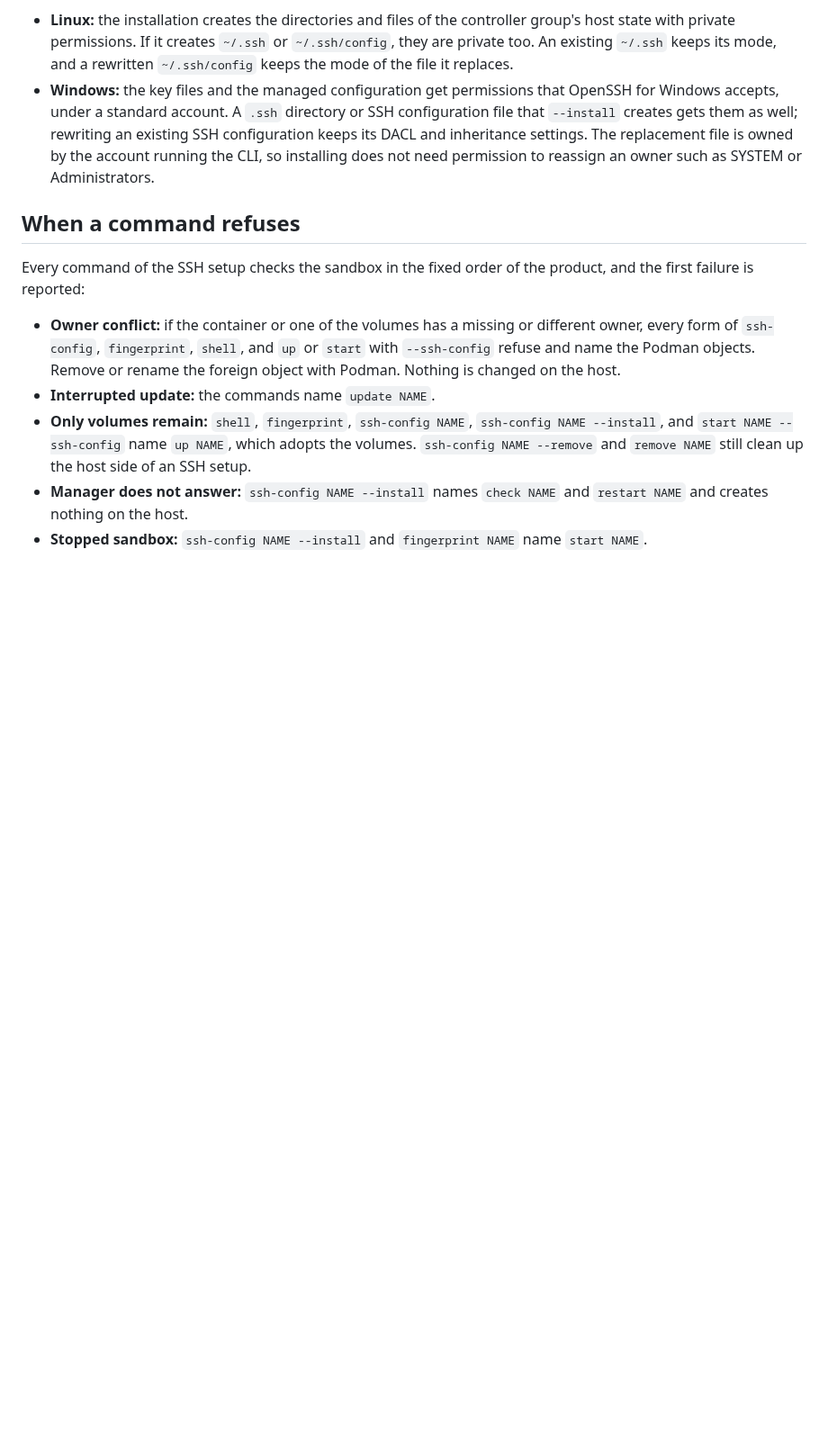
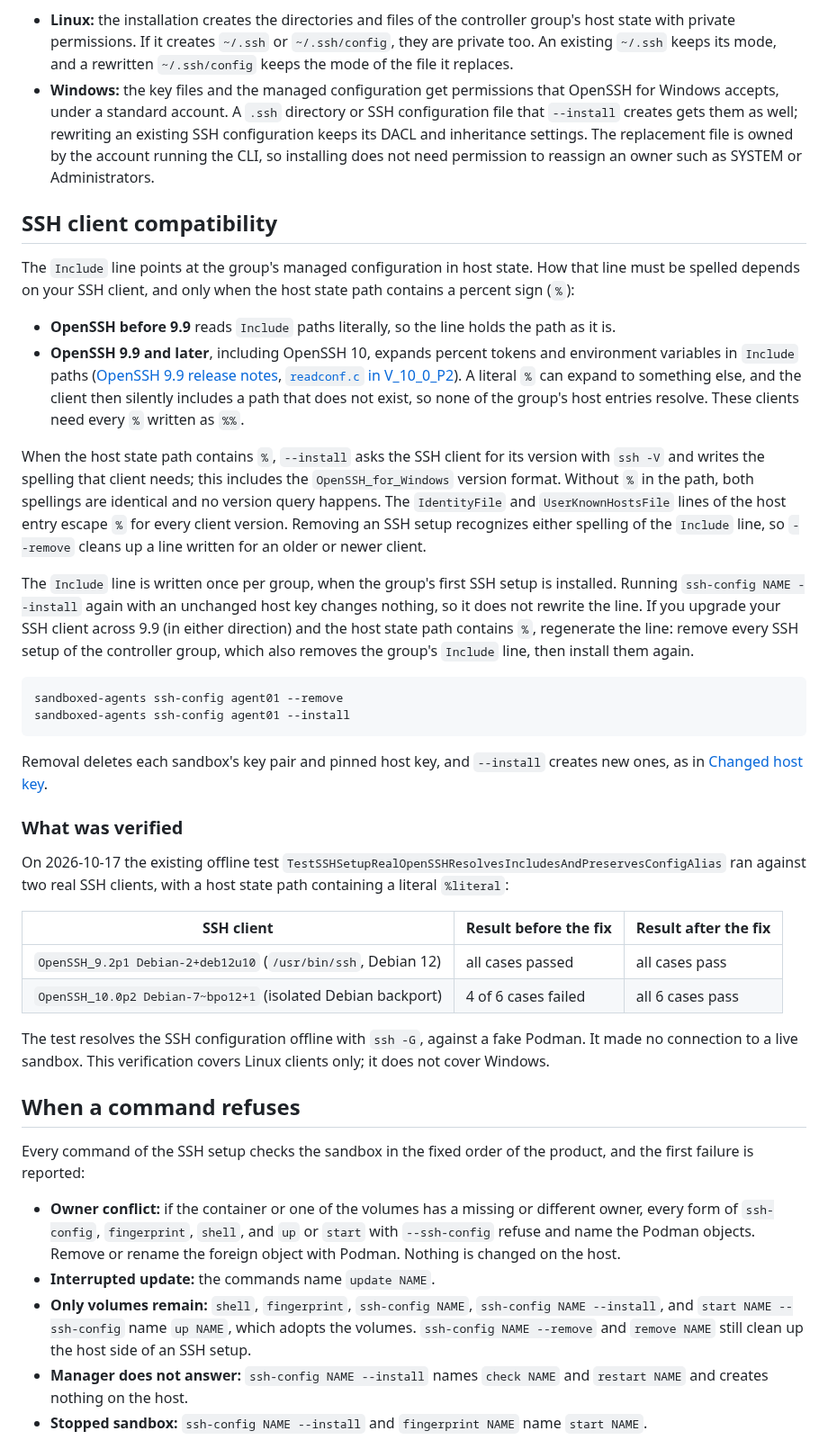
Before and after one commit to grauzone-labs/sandboxed-agents, a Markdown page: docs/ssh.md, the part around the change. Shown at 90% size. Drawn GitHub-style; blank space fills up the shorter version.

Commit message:
docs(ssh): record Include compatibility and verified clients #75

````diff
--- a/docs/ssh.md
+++ b/docs/ssh.md
@@ -137,6 +137,35 @@ The SSH setup needs no administrator rights.
 - **Linux:** the installation creates the directories and files of the controller group's host state with private permissions. If it creates `~/.ssh` or `~/.ssh/config`, they are private too. An existing `~/.ssh` keeps its mode, and a rewritten `~/.ssh/config` keeps the mode of the file it replaces.
 - **Windows:** the key files and the managed configuration get permissions that OpenSSH for Windows accepts, under a standard account. A `.ssh` directory or SSH configuration file that `--install` creates gets them as well; rewriting an existing SSH configuration keeps its DACL and inheritance settings. The replacement file is owned by the account running the CLI, so installing does not need permission to reassign an owner such as SYSTEM or Administrators.
 
+## SSH client compatibility
+
+The `Include` line points at the group's managed configuration in host state. How that line must be spelled depends on your SSH client, and only when the host state path contains a percent sign (`%`):
+
+- **OpenSSH before 9.9** reads `Include` paths literally, so the line holds the path as it is.
+- **OpenSSH 9.9 and later**, including OpenSSH 10, expands percent tokens and environment variables in `Include` paths ([OpenSSH 9.9 release notes](https://www.openssh.org/txt/release-9.9), [`readconf.c` in V_10_0_P2](https://github.com/openssh/openssh-portable/blob/V_10_0_P2/readconf.c)). A literal `%` can expand to something else, and the client then silently includes a path that does not exist, so none of the group's host entries resolve. These clients need every `%` written as `%%`.
+
+When the host state path contains `%`, `--install` asks the SSH client for its version with `ssh -V` and writes the spelling that client needs; this includes the `OpenSSH_for_Windows` version format. Without `%` in the path, both spellings are identical and no version query happens. The `IdentityFile` and `UserKnownHostsFile` lines of the host entry escape `%` for every client version. Removing an SSH setup recognizes either spelling of the `Include` line, so `--remove` cleans up a line written for an older or newer client.
+
+The `Include` line is written once per group, when the group's first SSH setup is installed. Running `ssh-config NAME --install` again with an unchanged host key changes nothing, so it does not rewrite the line. If you upgrade your SSH client across 9.9 (in either direction) and the host state path contains `%`, regenerate the line: remove every SSH setup of the controller group, which also removes the group's `Include` line, then install them again.
+
+```text
+sandboxed-agents ssh-config agent01 --remove
+sandboxed-agents ssh-config agent01 --install
+```
+
+Removal deletes each sandbox's key pair and pinned host key, and `--install` creates new ones, as in [Changed host key](#changed-host-key).
+
+### What was verified
+
+On 2026-10-17 the existing offline test `TestSSHSetupRealOpenSSHResolvesIncludesAndPreservesConfigAlias` ran against two real SSH clients, with a host state path containing a literal `%literal`:
+
+| SSH client | Result before the fix | Result after the fix |
+|---|---|---|
+| `OpenSSH_9.2p1 Debian-2+deb12u10` (`/usr/bin/ssh`, Debian 12) | all cases passed | all cases pass |
+| `OpenSSH_10.0p2 Debian-7~bpo12+1` (isolated Debian backport) | 4 of 6 cases failed | all 6 cases pass |
+
+The test resolves the SSH configuration offline with `ssh -G`, against a fake Podman. It made no connection to a live sandbox. This verification covers Linux clients only; it does not cover Windows.
+
 ## When a command refuses
 
 Every command of the SSH setup checks the sandbox in the fixed order of the product, and the first failure is reported:
````
